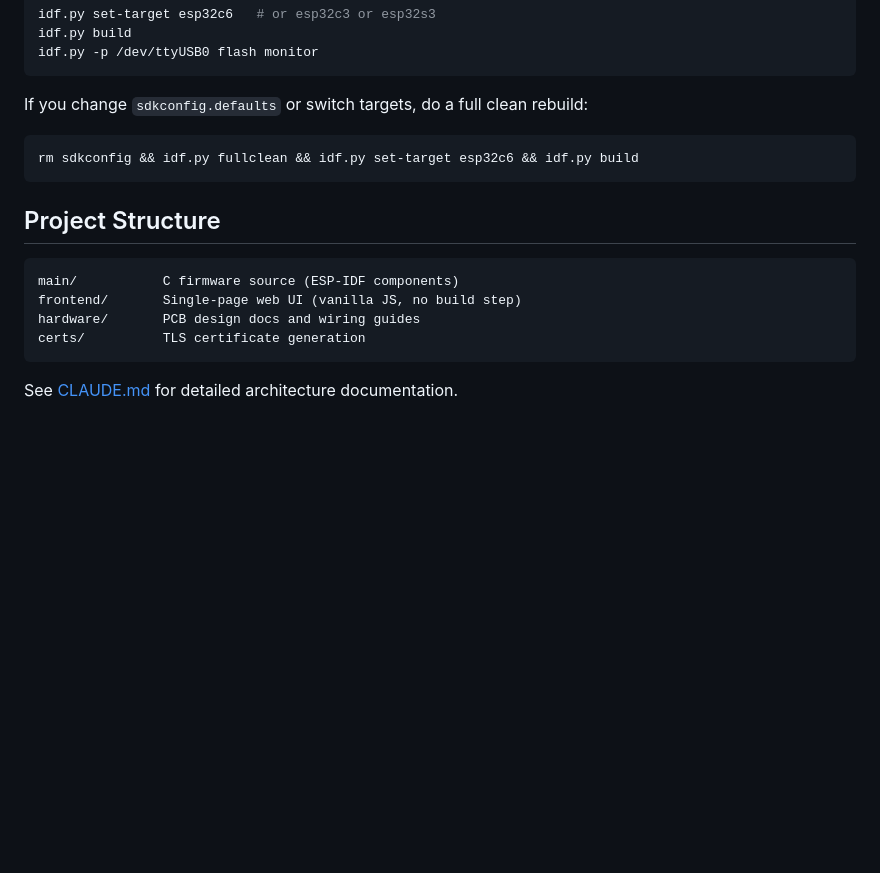
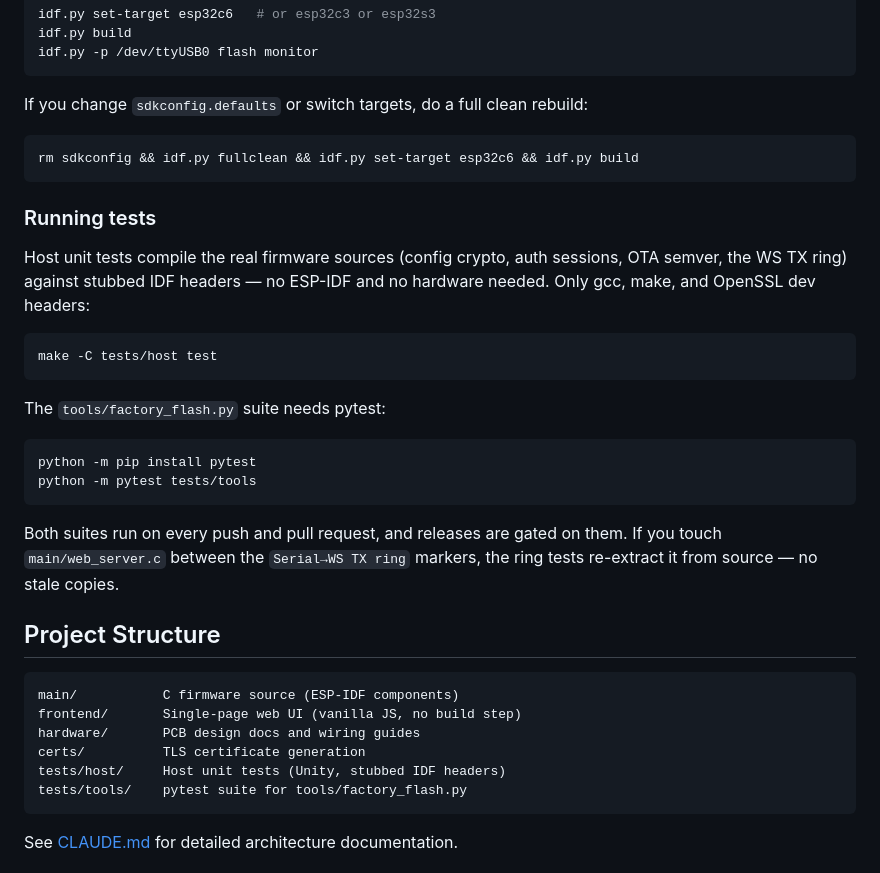
Before and after one commit to ausil/esp32-web-terminal, a Markdown page: CONTRIBUTING.md, the part around the change. GitHub-like rendering; blank space fills up the shorter version.

````diff
--- a/CONTRIBUTING.md
+++ b/CONTRIBUTING.md
@@ -36,6 +36,27 @@ If you change `sdkconfig.defaults` or switch targets, do a full clean rebuild:
 rm sdkconfig && idf.py fullclean && idf.py set-target esp32c6 && idf.py build
 ```
 
+### Running tests
+
+Host unit tests compile the real firmware sources (config crypto, auth
+sessions, OTA semver, the WS TX ring) against stubbed IDF headers — no
+ESP-IDF and no hardware needed. Only gcc, make, and OpenSSL dev headers:
+
+```bash
+make -C tests/host test
+```
+
+The `tools/factory_flash.py` suite needs pytest:
+
+```bash
+python -m pip install pytest
+python -m pytest tests/tools
+```
+
+Both suites run on every push and pull request, and releases are gated on
+them. If you touch `main/web_server.c` between the `Serial→WS TX ring`
+markers, the ring tests re-extract it from source — no stale copies.
+
 ## Project Structure
 
 ```
@@ -43,6 +64,8 @@ main/           C firmware source (ESP-IDF components)
 frontend/       Single-page web UI (vanilla JS, no build step)
 hardware/       PCB design docs and wiring guides
 certs/          TLS certificate generation
+tests/host/     Host unit tests (Unity, stubbed IDF headers)
+tests/tools/    pytest suite for tools/factory_flash.py
 ```
 
 See [CLAUDE.md](CLAUDE.md) for detailed architecture documentation.
````
Also changed, not shown: CLAUDE.md (+21 -0 lines).
